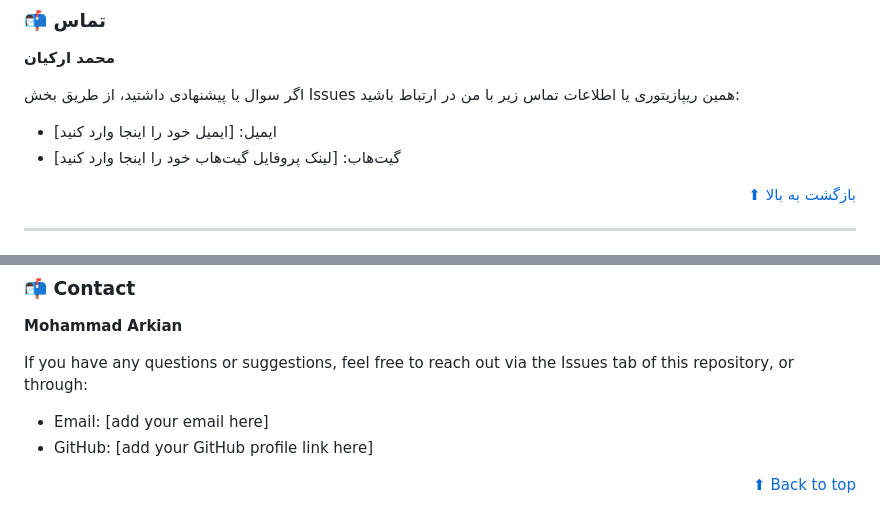
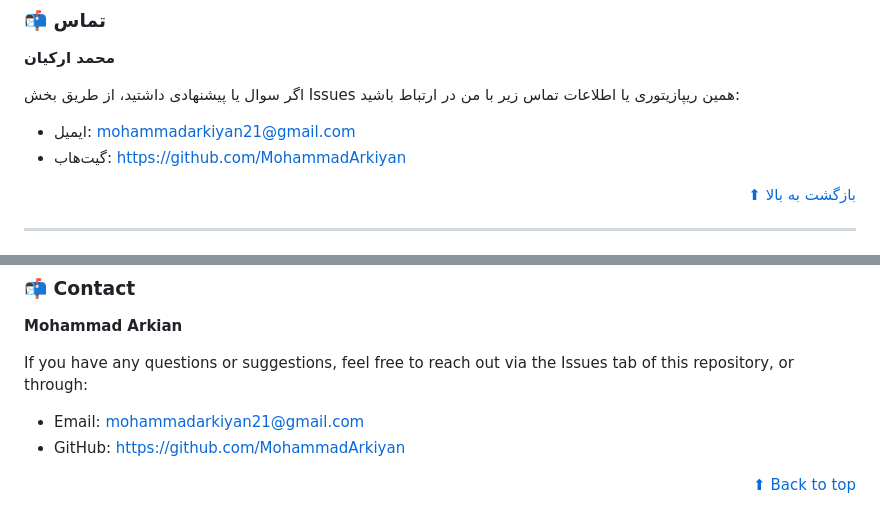
Before and after one commit to MohammadArkiyan/Shopping-Store, a Markdown page: README.md, 2 parts joined by grey strips. Drawn GitHub-style.

Commit message:
Update README.md
Add contact m info

```diff
--- a/README.md
+++ b/README.md
@@ -218,8 +218,8 @@ http://127.0.0.1:8000/admin
 **محمد ارکیان**
 
 اگر سوال یا پیشنهادی داشتید، از طریق بخش Issues همین ریپازیتوری یا اطلاعات تماس زیر با من در ارتباط باشید:
-- ایمیل: [ایمیل خود را اینجا وارد کنید]
-- گیت‌هاب: [لینک پروفایل گیت‌هاب خود را اینجا وارد کنید]
+- ایمیل: mohammadarkiyan21@gmail.com
+- گیت‌هاب: https://github.com/MohammadArkiyan
 
 <div align="right">
 
@@ -439,8 +439,8 @@ This project is licensed under the MIT License — see the LICENSE file for deta
 **Mohammad Arkian**
 
 If you have any questions or suggestions, feel free to reach out via the Issues tab of this repository, or through:
-- Email: [add your email here]
-- GitHub: [add your GitHub profile link here]
+- Email: mohammadarkiyan21@gmail.com
+- GitHub: https://github.com/MohammadArkiyan
 
 <div align="right">
 
```
